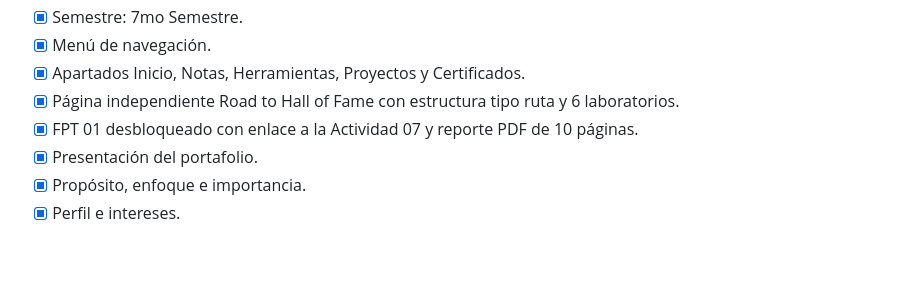
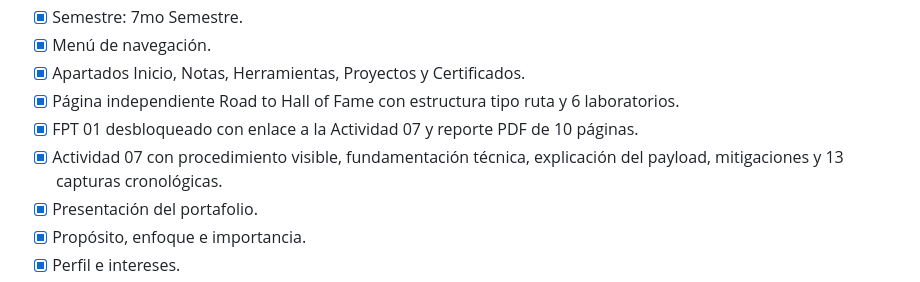
Before and after one commit to Juanfranortega/portafolio-web, a Markdown page: RUBRICA.md, the part around the change. Drawn GitHub-style; blank space fills up the shorter version.

```diff
--- a/RUBRICA.md
+++ b/RUBRICA.md
@@ -24,6 +24,7 @@
 - [x] Apartados Inicio, Notas, Herramientas, Proyectos y Certificados.
 - [x] Página independiente Road to Hall of Fame con estructura tipo ruta y 6 laboratorios.
 - [x] FPT 01 desbloqueado con enlace a la Actividad 07 y reporte PDF de 10 páginas.
+- [x] Actividad 07 con procedimiento visible, fundamentación técnica, explicación del payload, mitigaciones y 13 capturas cronológicas.
 - [x] Presentación del portafolio.
 - [x] Propósito, enfoque e importancia.
 - [x] Perfil e intereses.
```
Also changed, not shown: README.md (+3 -0 lines).
